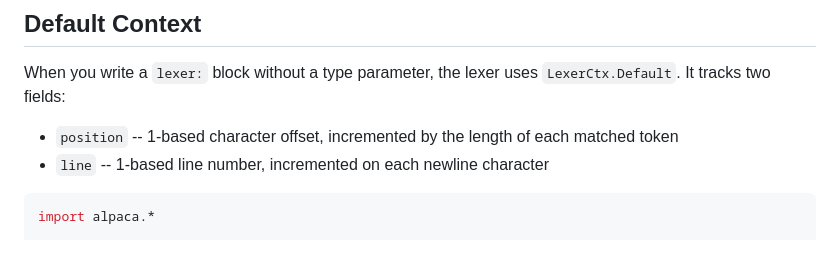
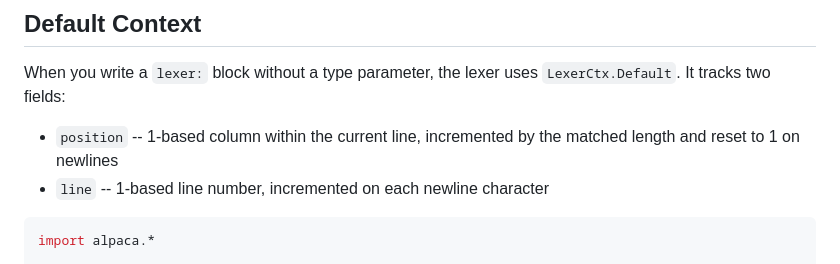
Before and after one commit to halotukozak/alpaca, a Markdown page: docs/_docs/lexer-context.md, the part around the change. Rendered like a GitHub page.

````diff
--- a/docs/_docs/lexer-context.md
+++ b/docs/_docs/lexer-context.md
@@ -15,7 +15,7 @@ When you write `lexer[MyCtx]:`, the Alpaca macro inspects `MyCtx`'s type hierarc
 
 When you write a `lexer:` block without a type parameter, the lexer uses `LexerCtx.Default`. It tracks two fields:
 
-- `position` -- 1-based character offset, incremented by the length of each matched token
+- `position` -- 1-based column within the current line, incremented by the matched length and reset to 1 on newlines
 - `line` -- 1-based line number, incremented on each newline character
 
 ```scala sc:nocompile
````
Also changed, not shown: docs/_docs/lexer-error-recovery.md (+1 -1 lines), docs/_docs/lexer.md (+2 -2 lines).
